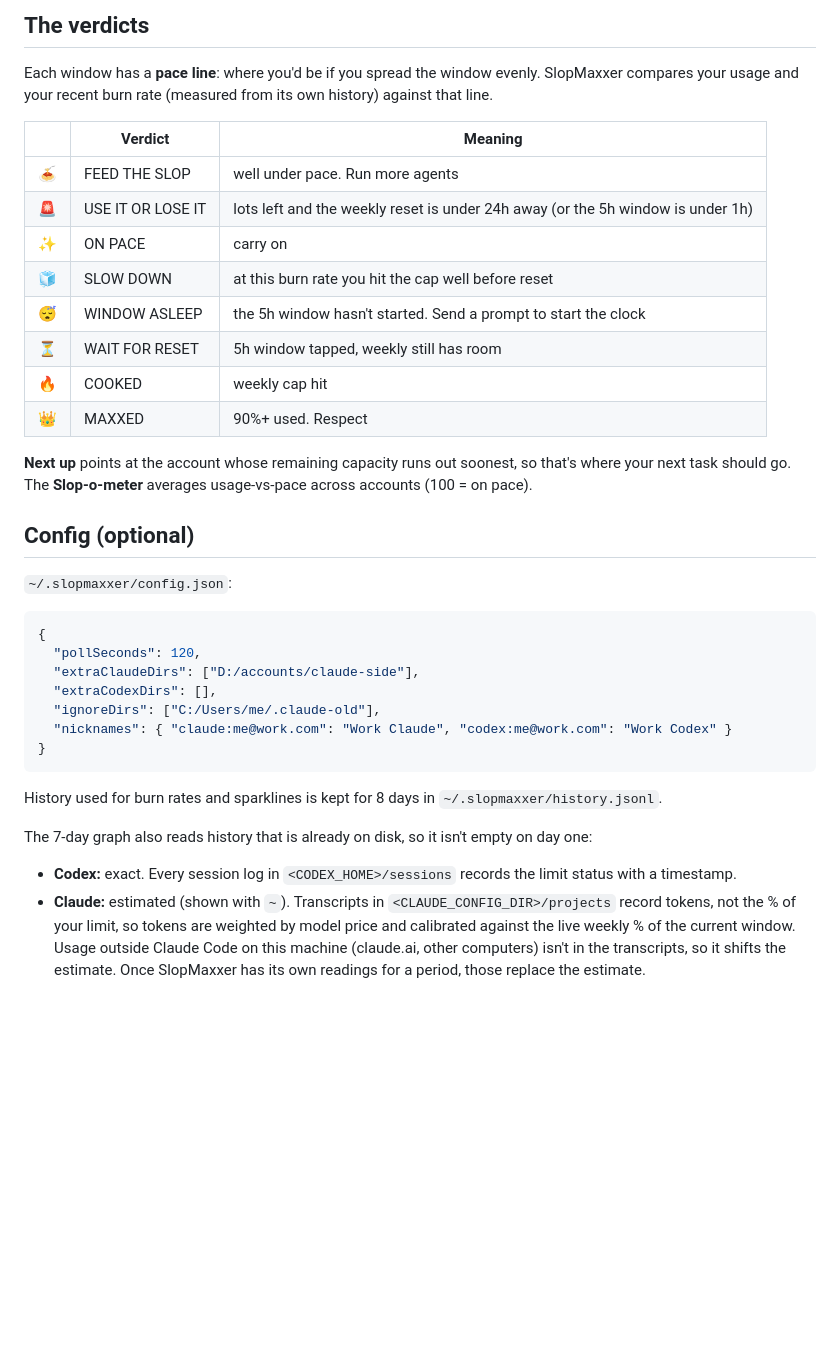
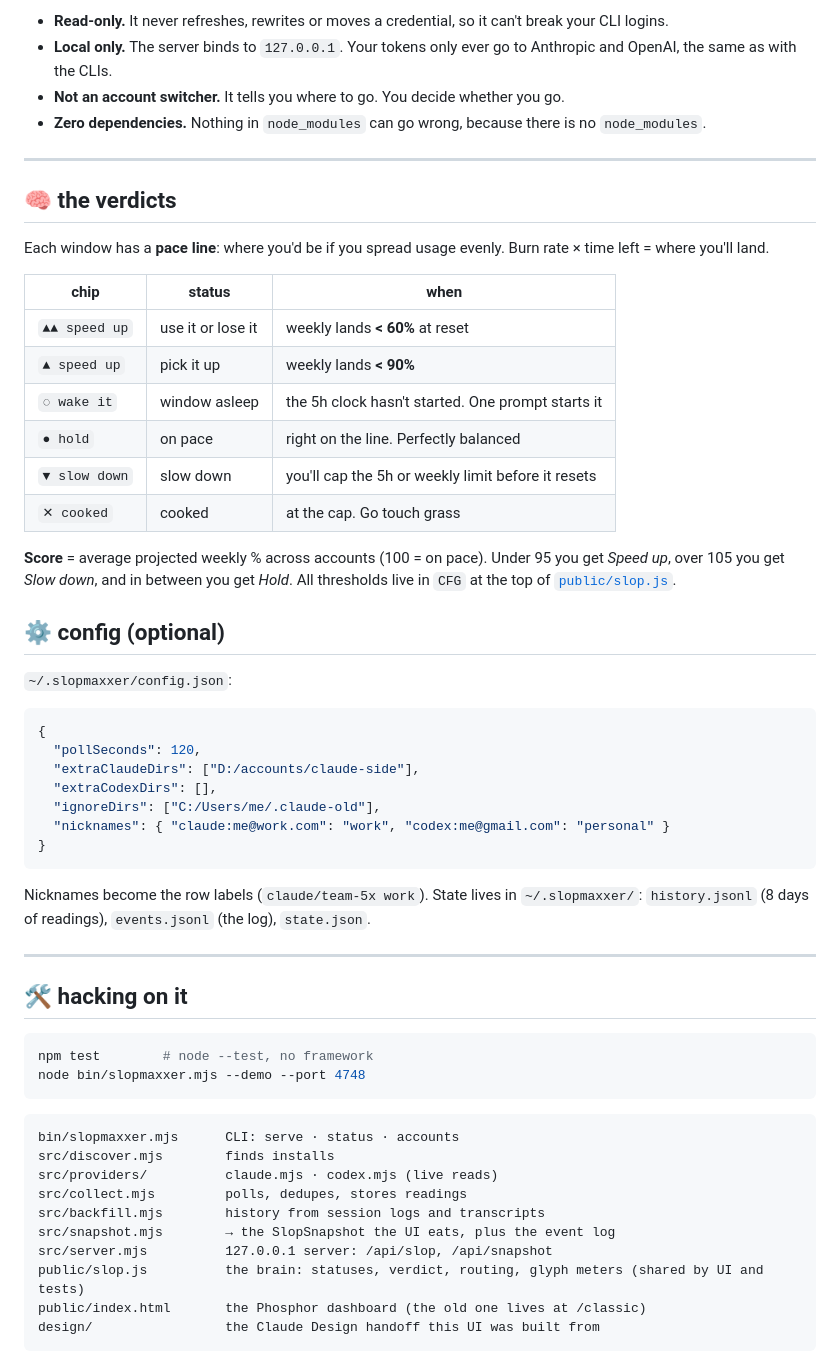
Before and after one commit to JohanBellander/SlopMaxxer, a Markdown page: README.md, the part around one of its changes. Drawn GitHub-style; blank space fills up the shorter version.

````diff
--- a/README.md
+++ b/README.md
@@ -64,24 +134,29 @@ Tokens are **never refreshed or rewritten** by SlopMaxxer, which means it can't
 
-## The verdicts
+- **Read-only.** It never refreshes, rewrites or moves a credential, so it can't break your CLI logins.
+- **Local only.** The server binds to `127.0.0.1`. Your tokens only ever go to Anthropic and OpenAI, the same as with the CLIs.
+- **Not an account switcher.** It tells you where to go. You decide whether you go.
+- **Zero dependencies.** Nothing in `node_modules` can go wrong, because there is no `node_modules`.
 
-Each window has a **pace line**: where you'd be if you spread the window evenly. SlopMaxxer compares
-your usage and your recent burn rate (measured from its own history) against that line.
+---
 
-| | Verdict | Meaning |
+## 🧠 the verdicts
+
+Each window has a **pace line**: where you'd be if you spread usage evenly. Burn rate × time left = where you'll land.
+
+| chip | status | when |
 |---|---|---|
-| 🍝 | FEED THE SLOP | well under pace. Run more agents |
-| 🚨 | USE IT OR LOSE IT | lots left and the weekly reset is under 24h away (or the 5h window is under 1h) |
-| ✨ | ON PACE | carry on |
-| 🧊 | SLOW DOWN | at this burn rate you hit the cap well before reset |
-| 😴 | WINDOW ASLEEP | the 5h window hasn't started. Send a prompt to start the clock |
-| ⏳ | WAIT FOR RESET | 5h window tapped, weekly still has room |
-| 🔥 | COOKED | weekly cap hit |
-| 👑 | MAXXED | 90%+ used. Respect |
+| `▲▲ speed up` | use it or lose it | weekly lands **< 60%** at reset |
+| `▲ speed up` | pick it up | weekly lands **< 90%** |
+| `◌ wake it` | window asleep | the 5h clock hasn't started. One prompt starts it |
+| `● hold` | on pace | right on the line. Perfectly balanced |
+| `▼ slow down` | slow down | you'll cap the 5h or weekly limit before it resets |
+| `✕ cooked` | cooked | at the cap. Go touch grass |
 
-**Next up** points at the account whose remaining capacity runs out soonest, so that's where your
-next task should go. The **Slop-o-meter** averages usage-vs-pace across accounts (100 = on pace).
+**Score** = average projected weekly % across accounts (100 = on pace).
+Under 95 you get *Speed up*, over 105 you get *Slow down*, and in between you get *Hold*.
+All thresholds live in `CFG` at the top of [`public/slop.js`](public/slop.js).
 
-## Config (optional)
+## ⚙️ config (optional)
 
 `~/.slopmaxxer/config.json`:
 
@@ -91,16 +166,32 @@ next task should go. The **Slop-o-meter** averages usage-vs-pace across accounts
   "extraClaudeDirs": ["D:/accounts/claude-side"],
   "extraCodexDirs": [],
   "ignoreDirs": ["C:/Users/me/.claude-old"],
-  "nicknames": { "claude:me@work.com": "Work Claude", "codex:me@work.com": "Work Codex" }
+  "nicknames": { "claude:me@work.com": "work", "codex:me@gmail.com": "personal" }
 }
 ```
 
-History used for burn rates and sparklines is kept for 8 days in `~/.slopmaxxer/history.jsonl`.
+Nicknames become the row labels (`claude/team-5x work`). State lives in `~/.slopmaxxer/`:
+`history.jsonl` (8 days of readings), `events.jsonl` (the log), `state.json`.
 
-The 7-day graph also reads history that is already on disk, so it isn't empty on day one:
+---
 
-- **Codex:** exact. Every session log in `<CODEX_HOME>/sessions` records the limit status with a timestamp.
-- **Claude:** estimated (shown with `~`). Transcripts in `<CLAUDE_CONFIG_DIR>/projects` record tokens, not the % of
-  your limit, so tokens are weighted by model price and calibrated against the live weekly % of the current window.
-  Usage outside Claude Code on this machine (claude.ai, other computers) isn't in the transcripts, so it shifts the estimate.
-  Once SlopMaxxer has its own readings for a period, those replace the estimate.
+## 🛠️ hacking on it
+
+```sh
+npm test        # node --test, no framework
+node bin/slopmaxxer.mjs --demo --port 4748
+```
+
+```
+bin/slopmaxxer.mjs      CLI: serve · status · accounts
+src/discover.mjs        finds installs
+src/providers/          claude.mjs · codex.mjs (live reads)
+src/collect.mjs         polls, dedupes, stores readings
+src/backfill.mjs        history from session logs and transcripts
+src/snapshot.mjs        → the SlopSnapshot the UI eats, plus the event log
+src/server.mjs          127.0.0.1 server: /api/slop, /api/snapshot
+public/slop.js          the brain: statuses, verdict, routing, glyph meters (shared by UI and tests)
+public/index.html       the Phosphor dashboard (the old one lives at /classic)
+design/                 the Claude Design handoff this UI was built from
+```
+
````
Also changed, not shown: other parts of README.md (+123 -37 lines), docs/dashboard.png (added), docs/mobile.png (added), docs/theme-gruvbox.png (added), docs/theme-paper.png (added), docs/theme-synth.png (added), docs/theme-tokyo.png (added), 1 other file.
